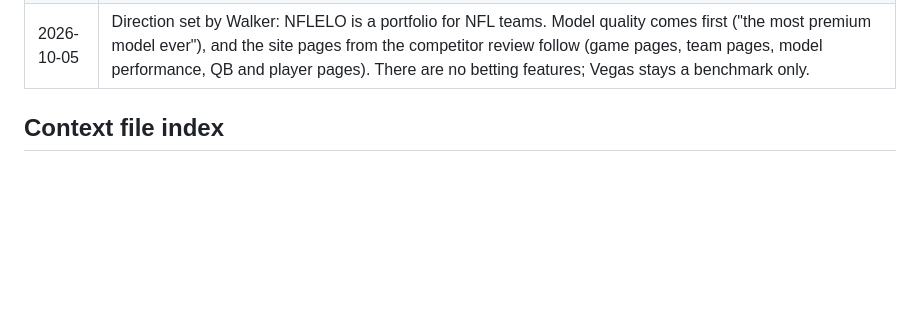
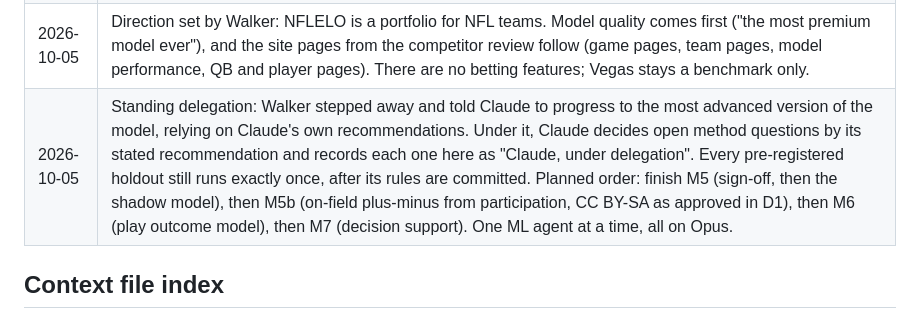
Before and after one commit to walk-the-program/NFLELO, a Markdown page: CONTEXT.md, the part around the change. Drawn GitHub-style; blank space fills up the shorter version.

Commit message:
Record standing delegation and autonomous plan (M5 -> M5b -> M6 -> M7)
Co-Authored-By: Claude Opus 5.5 <noreply@anthropic.com>

```diff
--- a/CONTEXT.md
+++ b/CONTEXT.md
@@ -119,6 +119,7 @@ Hard constraints: the data must be **free**, and it must be **safe for commercia
 | 2026-10-05 | Walker: publish the playoff odds (`publish_sim` true) and keep the model spread on the site, with methodology copy stating that its edge over Elo's spread is not proven. M4 is complete. |
 | 2026-10-05 | No-Elo study (DEV only, descriptive). The best model without Elo (adjusted EPA + QB + rest/neutral) scores 0.2182, a tie with Elo's 0.2178; A4s with Elo scores 0.2151, and adding Elo back is worth 0.0033 (CI excludes zero). Elo's value is mostly in weeks 1-9 (its long memory across seasons); by weeks 10-18 the no-Elo model beats Elo. Boosted trees did not help. This points to a better early-season prior, the M5 lineup work, as the next lever. Two live tests were rewritten to stop depending on the committed site data. |
 | 2026-10-05 | Direction set by Walker: NFLELO is a portfolio for NFL teams. Model quality comes first ("the most premium model ever"), and the site pages from the competitor review follow (game pages, team pages, model performance, QB and player pages). There are no betting features; Vegas stays a benchmark only. |
+| 2026-10-05 | Standing delegation: Walker stepped away and told Claude to progress to the most advanced version of the model, relying on Claude's own recommendations. Under it, Claude decides open method questions by its stated recommendation and records each one here as "Claude, under delegation". Every pre-registered holdout still runs exactly once, after its rules are committed. Planned order: finish M5 (sign-off, then the shadow model), then M5b (on-field plus-minus from participation, CC BY-SA as approved in D1), then M6 (play outcome model), then M7 (decision support). One ML agent at a time, all on Opus. |
 
 ## Context file index
 
```
